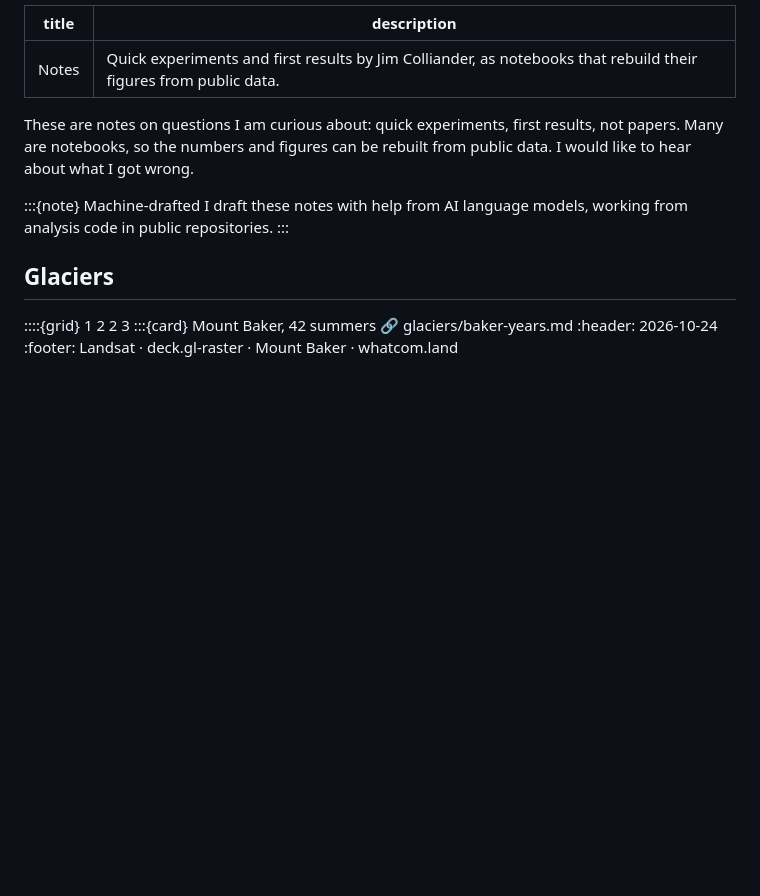
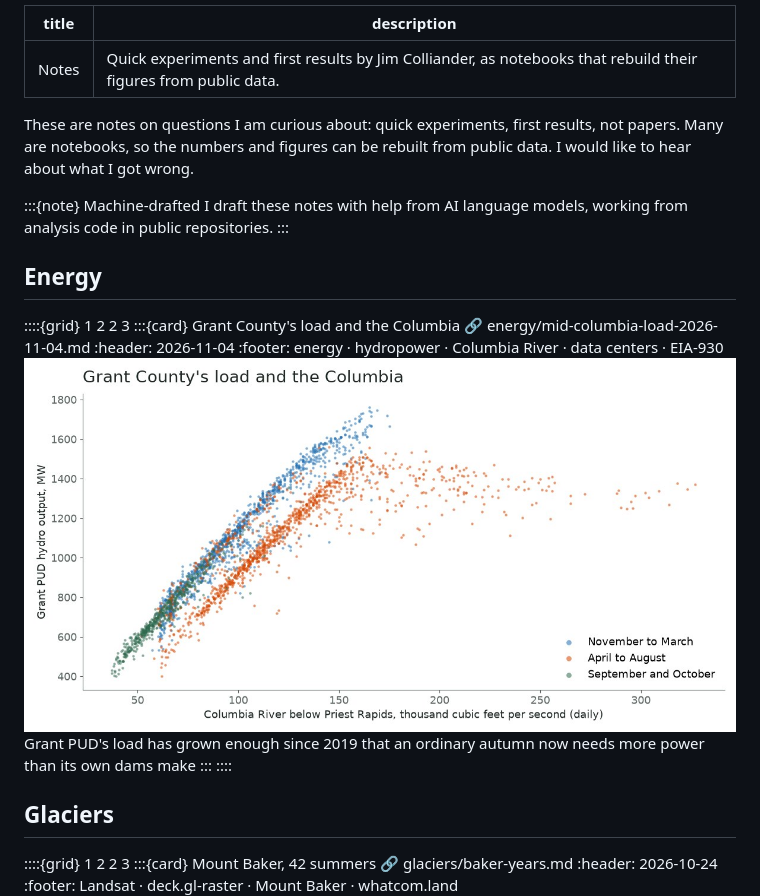
Before and after one commit to colliand/colliand-notes, a Markdown page: index.md, the part around the change. Drawn GitHub-style; pictures changed too: energy/img/share-grant-2026-11-04.jpg (added); blank space fills up the shorter version.

Commit message:
Grant County's load and the Columbia: publish (2026-11-04)
Drop draft, add the share image, cards and toc.

Co-Authored-By: Claude Opus 5.5 <noreply@anthropic.com>
Claude-Session: https://claude.ai/code/session_01McdUhqGAciY7yAiSpDQoPi

```diff
--- a/index.md
+++ b/index.md
@@ -11,6 +11,18 @@ I draft these notes with help from AI language models, working from analysis cod
 :::
 
 <!-- BEGIN cards (scripts/build_index.py) -->
+## Energy
+
+::::{grid} 1 2 2 3
+:::{card} Grant County's load and the Columbia
+:link: energy/mid-columbia-load-2026-11-04.md
+:header: 2026-11-04
+:footer: energy · hydropower · Columbia River · data centers · EIA-930
+![](energy/img/share-grant-2026-11-04.jpg)
+Grant PUD's load has grown enough since 2019 that an ordinary autumn now needs more power than its own dams make
+:::
+::::
+
 ## Glaciers
 
 ::::{grid} 1 2 2 3
```
Also changed, not shown: energy/mid-columbia-load-2026-11-04.md (+1 -1 lines), 1 other file.
